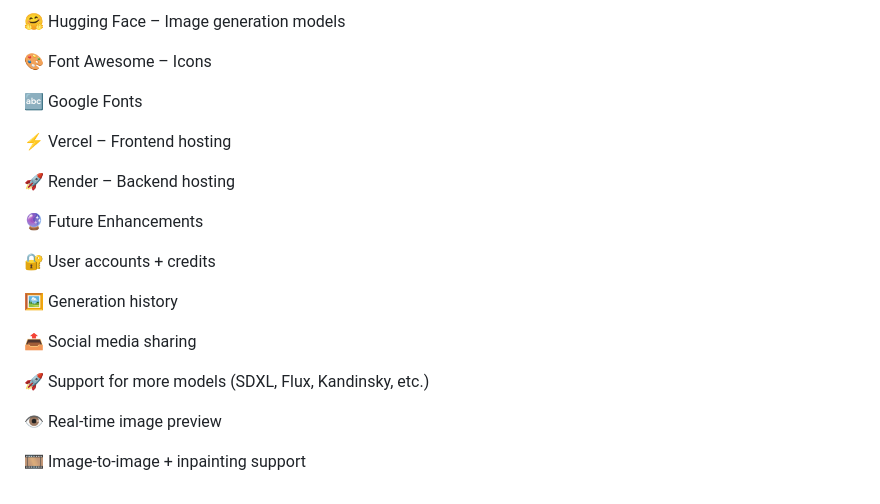
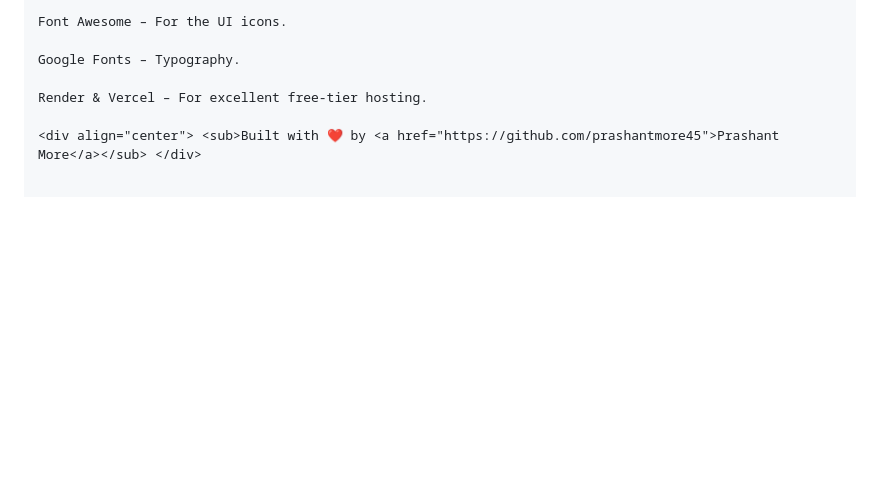
Before and after one commit to prashantmore45/AI-Image-Generator, a Markdown page: README.md, the part around one of its changes. Drawn GitHub-style; blank space fills up the shorter version.

```diff
--- a/README.md
+++ b/README.md
@@ -157,24 +126,8 @@ public/index.html
 
-🤗 Hugging Face – Image generation models
+Font Awesome – For the UI icons.
 
-🎨 Font Awesome – Icons
+Google Fonts – Typography.
 
-🔤 Google Fonts
+Render & Vercel – For excellent free-tier hosting.
 
-⚡ Vercel – Frontend hosting
-
-🚀 Render – Backend hosting
-
-🔮 Future Enhancements
-
-🔐 User accounts + credits
-
-🖼️ Generation history
-
-📤 Social media sharing
-
-🚀 Support for more models (SDXL, Flux, Kandinsky, etc.)
-
-👁️ Real-time image preview
-
-🎞️ Image-to-image + inpainting support
+<div align="center"> <sub>Built with ❤️ by <a href="https://github.com/prashantmore45">Prashant More</a></sub> </div>
```
Also changed, not shown: other parts of README.md (+94 -125 lines).
